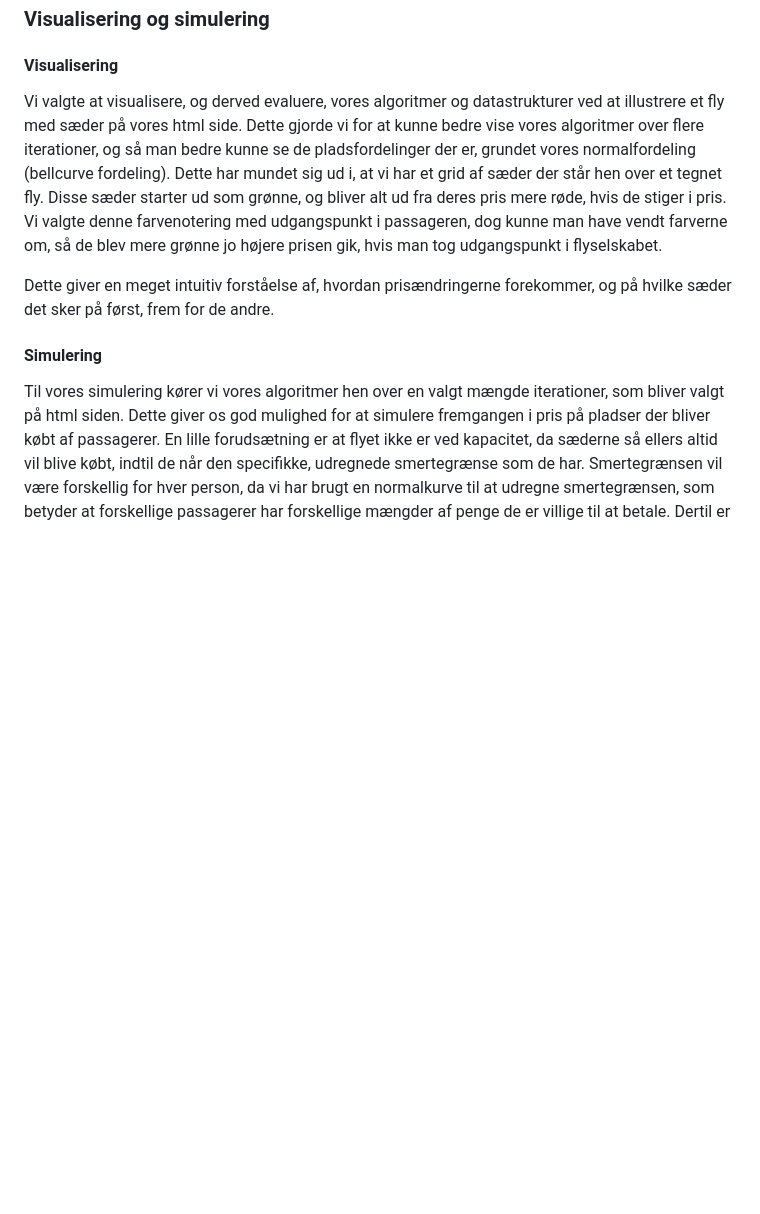
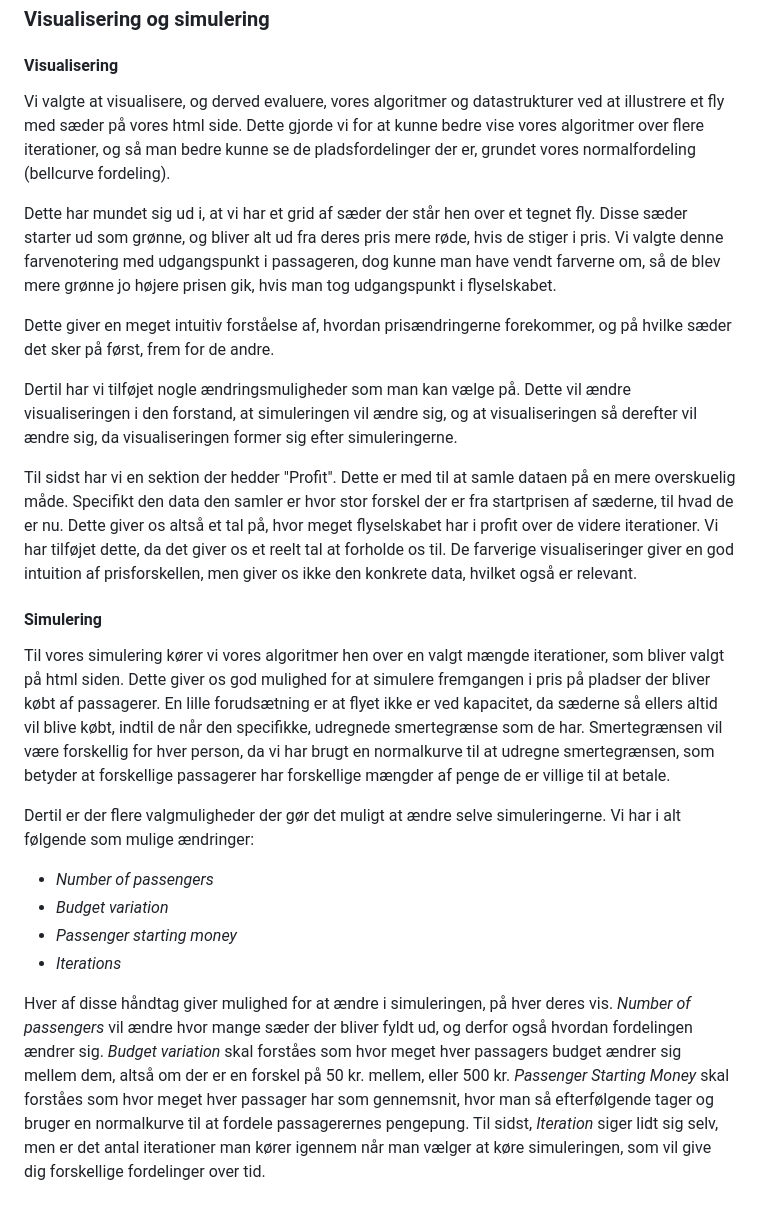
Before and after one commit to Planteig1/Midtvejsprojekt-DSA, a Markdown page: EVALUERING.md, the part around the change. GitHub-like rendering; blank space fills up the shorter version.

Commit message:
final changes to evaluering.md

```diff
--- a/EVALUERING.md
+++ b/EVALUERING.md
@@ -39,9 +39,23 @@ Vi ser mulighed for potentielle forbedringer og optimeringer af algoritmens tids
 ### Visualisering og simulering
 
 #### Visualisering
-Vi valgte at visualisere, og derved evaluere, vores algoritmer og datastrukturer ved at illustrere et fly med sæder på vores html side. Dette gjorde vi for at kunne bedre vise vores algoritmer over flere iterationer, og så man bedre kunne se de pladsfordelinger der er, grundet vores normalfordeling (bellcurve fordeling). Dette har mundet sig ud i, at vi har et grid af sæder der står hen over et tegnet fly. Disse sæder starter ud som grønne, og bliver alt ud fra deres pris mere røde, hvis de stiger i pris. Vi valgte denne farvenotering med udgangspunkt i passageren, dog kunne man have vendt farverne om, så de blev mere grønne jo højere prisen gik, hvis man tog udgangspunkt i flyselskabet.
+Vi valgte at visualisere, og derved evaluere, vores algoritmer og datastrukturer ved at illustrere et fly med sæder på vores html side. Dette gjorde vi for at kunne bedre vise vores algoritmer over flere iterationer, og så man bedre kunne se de pladsfordelinger der er, grundet vores normalfordeling (bellcurve fordeling).
+
+Dette har mundet sig ud i, at vi har et grid af sæder der står hen over et tegnet fly. Disse sæder starter ud som grønne, og bliver alt ud fra deres pris mere røde, hvis de stiger i pris. Vi valgte denne farvenotering med udgangspunkt i passageren, dog kunne man have vendt farverne om, så de blev mere grønne jo højere prisen gik, hvis man tog udgangspunkt i flyselskabet.
 
 Dette giver en meget intuitiv forståelse af, hvordan prisændringerne forekommer, og på hvilke sæder det sker på først, frem for de andre.
 
+Dertil har vi tilføjet nogle ændringsmuligheder som man kan vælge på. Dette vil ændre visualiseringen i den forstand, at simuleringen vil ændre sig, og at visualiseringen så derefter vil ændre sig, da visualiseringen former sig efter simuleringerne.
+
+Til sidst har vi en sektion der hedder "Profit". Dette er med til at samle dataen på en mere overskuelig måde. Specifikt den data den samler er hvor stor forskel der er fra startprisen af sæderne, til hvad de er nu. Dette giver os altså et tal på, hvor meget flyselskabet har i profit over de videre iterationer. Vi har tilføjet dette, da det giver os et reelt tal at forholde os til. De farverige visualiseringer giver en god intuition af prisforskellen, men giver os ikke den konkrete data, hvilket også er relevant.
+
 #### Simulering
-Til vores simulering kører vi vores algoritmer hen over en valgt mængde iterationer, som bliver valgt på html siden. Dette giver os god mulighed for at simulere fremgangen i pris på pladser der bliver købt af passagerer. En lille forudsætning er at flyet ikke er ved kapacitet, da sæderne så ellers altid vil blive købt, indtil de når den specifikke, udregnede smertegrænse som de har. Smertegrænsen vil være forskellig for hver person, da vi har brugt en normalkurve til at udregne smertegrænsen, som betyder at forskellige passagerer har forskellige mængder af penge de er villige til at betale. Dertil er
+Til vores simulering kører vi vores algoritmer hen over en valgt mængde iterationer, som bliver valgt på html siden. Dette giver os god mulighed for at simulere fremgangen i pris på pladser der bliver købt af passagerer. En lille forudsætning er at flyet ikke er ved kapacitet, da sæderne så ellers altid vil blive købt, indtil de når den specifikke, udregnede smertegrænse som de har. Smertegrænsen vil være forskellig for hver person, da vi har brugt en normalkurve til at udregne smertegrænsen, som betyder at forskellige passagerer har forskellige mængder af penge de er villige til at betale.
+
+Dertil er der flere valgmuligheder der gør det muligt at ændre selve simuleringerne. Vi har i alt følgende som mulige ændringer:
+- *Number of passengers*
+- *Budget variation*
+- *Passenger starting money*
+- *Iterations*
+
+Hver af disse håndtag giver mulighed for at ændre i simuleringen, på hver deres vis. *Number of passengers* vil ændre hvor mange sæder der bliver fyldt ud, og derfor også hvordan fordelingen ændrer sig. *Budget variation* skal forståes som hvor meget hver passagers budget ændrer sig mellem dem, altså om der er en forskel på 50 kr. mellem, eller 500 kr. *Passenger Starting Money* skal forståes som hvor meget hver passager har som gennemsnit, hvor man så efterfølgende tager og bruger en normalkurve til at fordele passagerernes pengepung. Til sidst, *Iteration* siger lidt sig selv, men er det antal iterationer man kører igennem når man vælger at køre simuleringen, som vil give dig forskellige fordelinger over tid.
```
